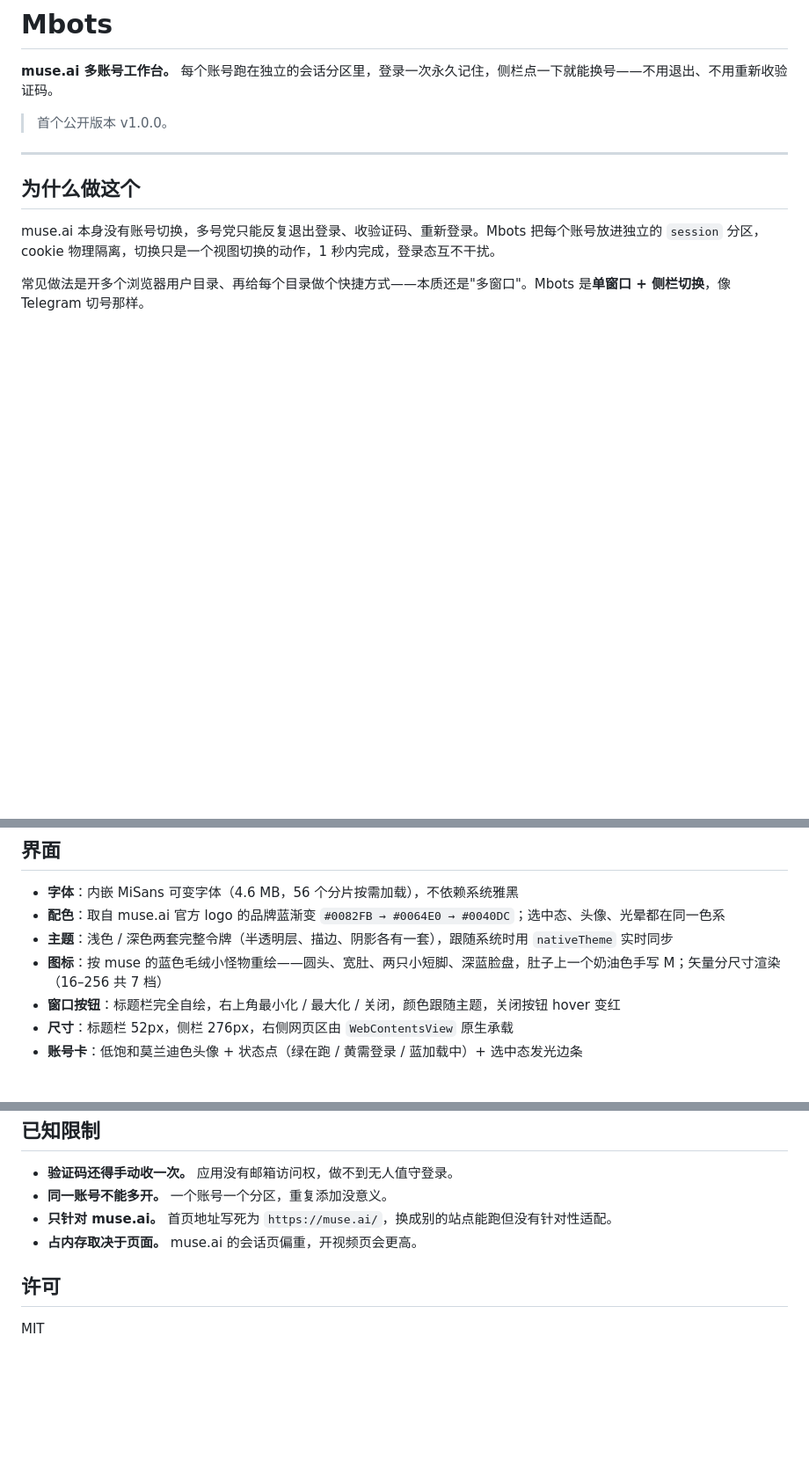
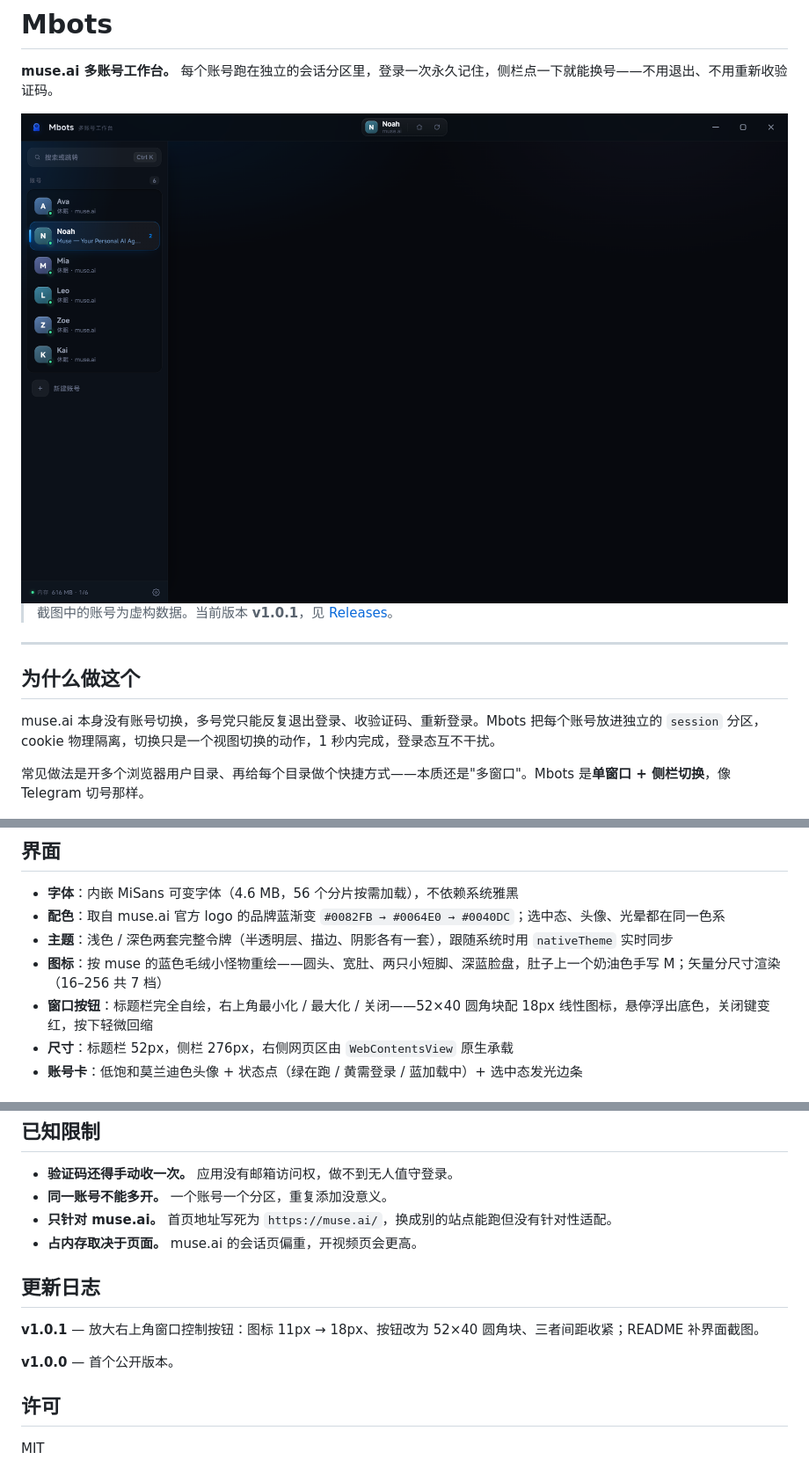
Before and after one commit to dimerll/mbots, a Markdown page: README.md, 3 parts joined by grey strips. Shown at 88% size. GitHub-like rendering; pictures changed too: docs/screenshot.png (added); blank space fills up the shorter version.

Commit message:
release: 1.0.1
- 放大右上角窗口控制按钮：图标 11→18px、按钮 52×40 圆角块、间距收紧
- README 补充界面截图（docs/screenshot.png，虚构账号数据）与更新日志
- package.json 升到 1.0.1，补 repository/homepage/bugs 字段
- 调试开关新增 MBOTS_EVAL_FILE（从文件读取注入脚本）

```diff
--- a/README.md
+++ b/README.md
@@ -2,7 +2,9 @@
 
 **muse.ai 多账号工作台。** 每个账号跑在独立的会话分区里，登录一次永久记住，侧栏点一下就能换号——不用退出、不用重新收验证码。
 
-> 首个公开版本 v1.0.0。
+<img src="docs/screenshot.png" width="880" alt="Mbots 界面：左侧是账号列表与内存读数，右侧是当前账号的网页区">
+
+> 截图中的账号为虚构数据。当前版本 **v1.0.1**，见 [Releases](../../releases)。
 
 ---
 
@@ -97,7 +99,7 @@ CPU   单核 2.5%    整机 0.10%
 - **配色**：取自 muse.ai 官方 logo 的品牌蓝渐变 `#0082FB → #0064E0 → #0040DC`；选中态、头像、光晕都在同一色系
 - **主题**：浅色 / 深色两套完整令牌（半透明层、描边、阴影各有一套），跟随系统时用 `nativeTheme` 实时同步
 - **图标**：按 muse 的蓝色毛绒小怪物重绘——圆头、宽肚、两只小短脚、深蓝脸盘，肚子上一个奶油色手写 M；矢量分尺寸渲染（16–256 共 7 档）
-- **窗口按钮**：标题栏完全自绘，右上角最小化 / 最大化 / 关闭，颜色跟随主题，关闭按钮 hover 变红
+- **窗口按钮**：标题栏完全自绘，右上角最小化 / 最大化 / 关闭——52×40 圆角块配 18px 线性图标，悬停浮出底色，关闭键变红，按下轻微回缩
 - **尺寸**：标题栏 52px，侧栏 276px，右侧网页区由 `WebContentsView` 原生承载
 - **账号卡**：低饱和莫兰迪色头像 + 状态点（绿在跑 / 黄需登录 / 蓝加载中）+ 选中态发光边条
 
@@ -136,6 +138,12 @@ icon.html            SVG 源，render-icon.js 逐尺寸栅格化，make-icon.js
 - **只针对 muse.ai。** 首页地址写死为 `https://muse.ai/`，换成别的站点能跑但没有针对性适配。
 - **占内存取决于页面。** muse.ai 的会话页偏重，开视频页会更高。
 
+## 更新日志
+
+**v1.0.1** — 放大右上角窗口控制按钮：图标 11px → 18px、按钮改为 52×40 圆角块、三者间距收紧；README 补界面截图。
+
+**v1.0.0** — 首个公开版本。
+
 ## 许可
 
 MIT
```
Also changed, not shown: 2 other files.
